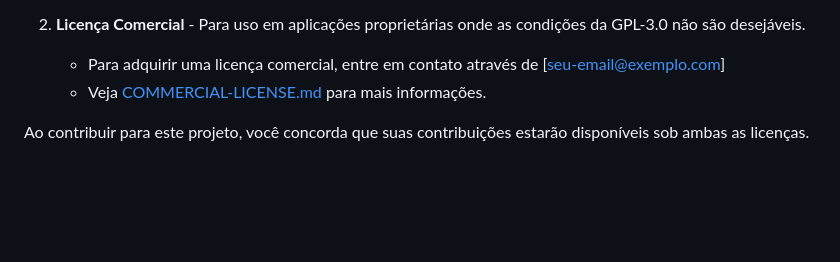
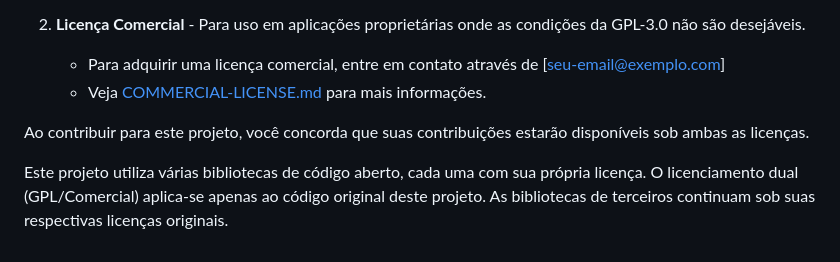
Before and after one commit to rsmiderle/B3Portfolio-Manager, a Markdown page: README.md, the part around the change. GitHub-like rendering; blank space fills up the shorter version.

```diff
--- a/README.md
+++ b/README.md
@@ -134,3 +134,7 @@ Este projeto está disponível sob duas licenças:
    - Veja [COMMERCIAL-LICENSE.md](COMMERCIAL-LICENSE.md) para mais informações.
 
 Ao contribuir para este projeto, você concorda que suas contribuições estarão disponíveis sob ambas as licenças.
+
+Este projeto utiliza várias bibliotecas de código aberto, cada uma com sua própria licença.
+O licenciamento dual (GPL/Comercial) aplica-se apenas ao código original deste projeto.
+As bibliotecas de terceiros continuam sob suas respectivas licenças originais.
```
